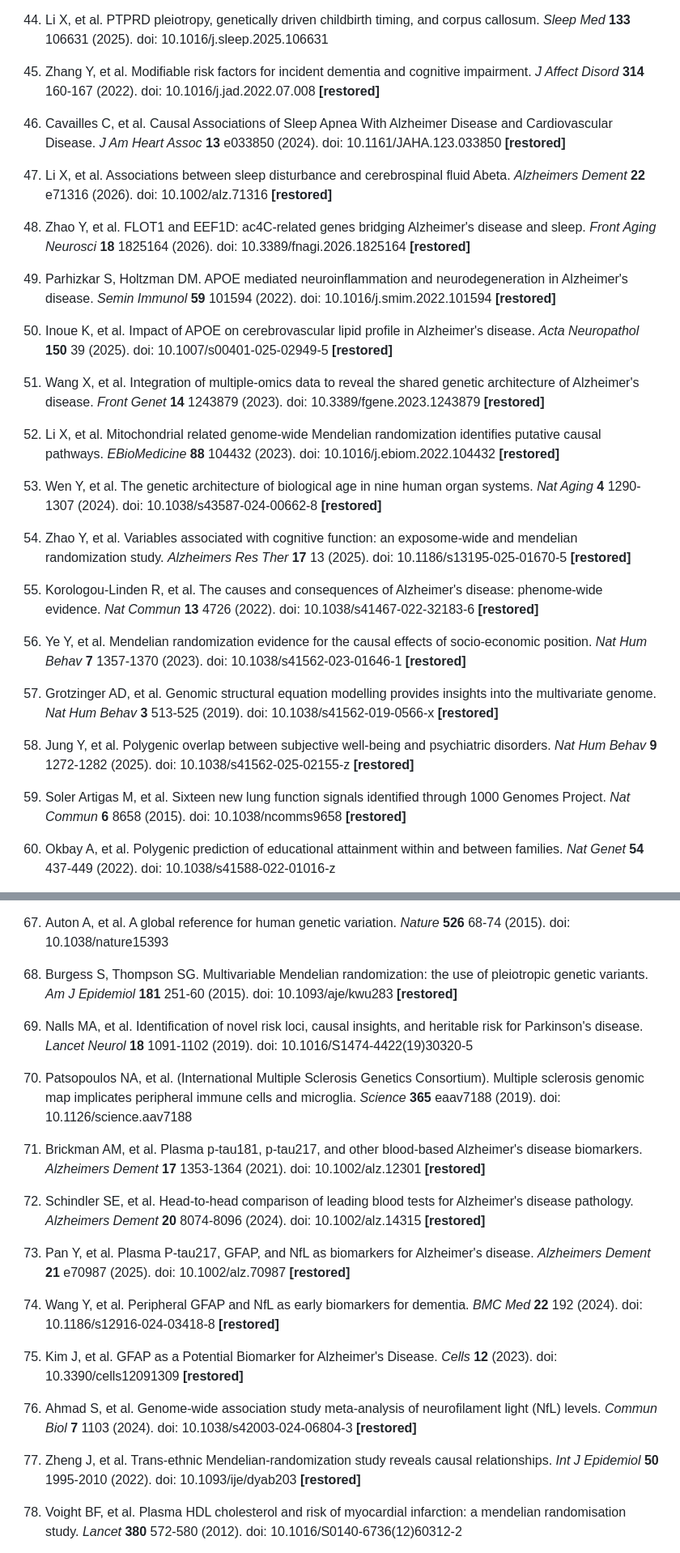
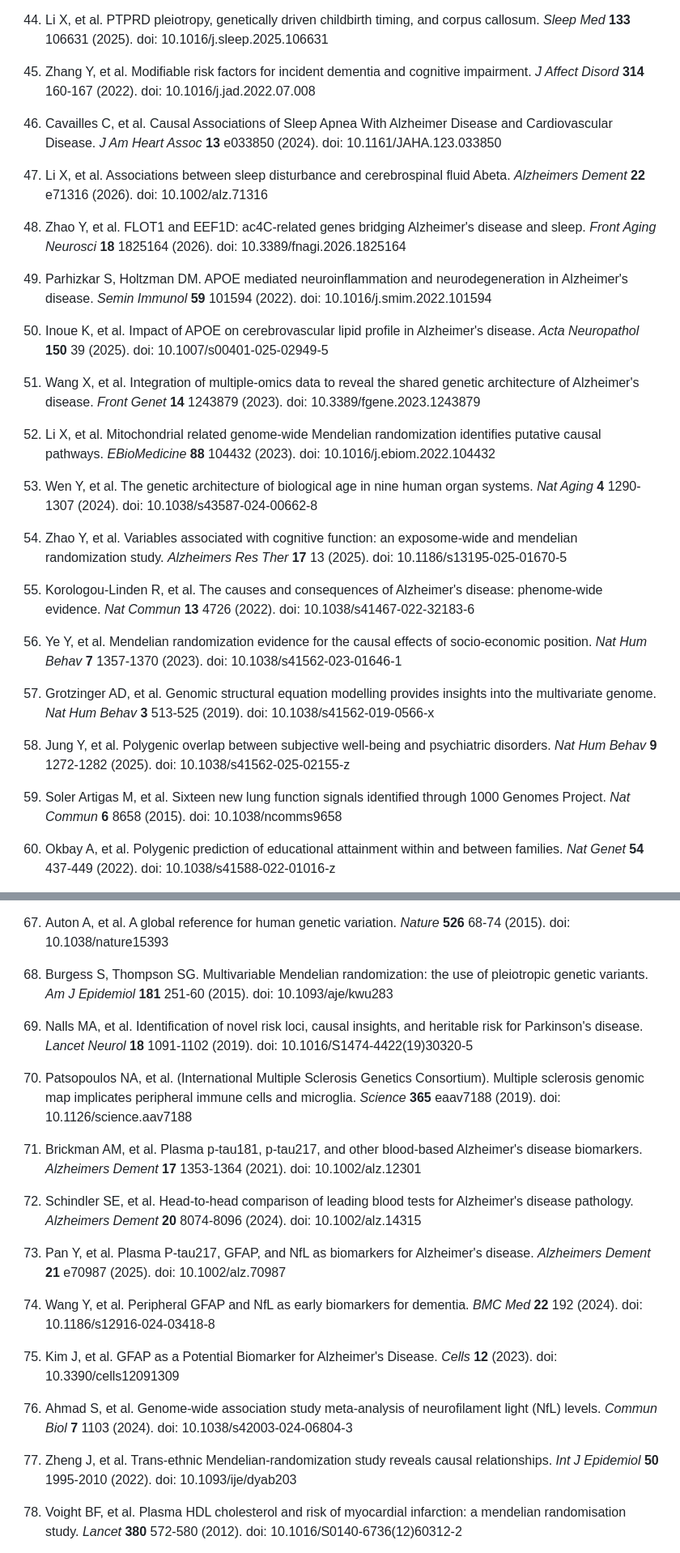
Before and after one commit to ming13333/iad-falsification-framework, a Markdown page: 课题设计阶段/manuscript_draft_with_23refs.md, 2 parts joined by grey strips. Shown at 81% size. Drawn GitHub-style.

```diff
--- a/课题设计阶段/manuscript_draft_with_23refs.md
+++ b/课题设计阶段/manuscript_draft_with_23refs.md
@@ -456,21 +457,21 @@ All analysis scripts (R and Python) have been organized into a standardized, ver
 
 43. Lee JJ, et al. Gene discovery and polygenic prediction from a genome-wide association study of educational attainment. *Nat Genet* **50** 1112-1121 (2018). doi: 10.1038/s41588-018-0147-3
 44. Li X, et al. PTPRD pleiotropy, genetically driven childbirth timing, and corpus callosum. *Sleep Med* **133** 106631 (2025). doi: 10.1016/j.sleep.2025.106631
-45. Zhang Y, et al. Modifiable risk factors for incident dementia and cognitive impairment. *J Affect Disord* **314** 160-167 (2022). doi: 10.1016/j.jad.2022.07.008 **[restored]**
-46. Cavailles C, et al. Causal Associations of Sleep Apnea With Alzheimer Disease and Cardiovascular Disease. *J Am Heart Assoc* **13** e033850 (2024). doi: 10.1161/JAHA.123.033850 **[restored]**
-47. Li X, et al. Associations between sleep disturbance and cerebrospinal fluid Abeta. *Alzheimers Dement* **22** e71316 (2026). doi: 10.1002/alz.71316 **[restored]**
-48. Zhao Y, et al. FLOT1 and EEF1D: ac4C-related genes bridging Alzheimer's disease and sleep. *Front Aging Neurosci* **18** 1825164 (2026). doi: 10.3389/fnagi.2026.1825164 **[restored]**
-49. Parhizkar S, Holtzman DM. APOE mediated neuroinflammation and neurodegeneration in Alzheimer's disease. *Semin Immunol* **59** 101594 (2022). doi: 10.1016/j.smim.2022.101594 **[restored]**
-50. Inoue K, et al. Impact of APOE on cerebrovascular lipid profile in Alzheimer's disease. *Acta Neuropathol* **150** 39 (2025). doi: 10.1007/s00401-025-02949-5 **[restored]**
-51. Wang X, et al. Integration of multiple-omics data to reveal the shared genetic architecture of Alzheimer's disease. *Front Genet* **14** 1243879 (2023). doi: 10.3389/fgene.2023.1243879 **[restored]**
-52. Li X, et al. Mitochondrial related genome-wide Mendelian randomization identifies putative causal pathways. *EBioMedicine* **88** 104432 (2023). doi: 10.1016/j.ebiom.2022.104432 **[restored]**
-53. Wen Y, et al. The genetic architecture of biological age in nine human organ systems. *Nat Aging* **4** 1290-1307 (2024). doi: 10.1038/s43587-024-00662-8 **[restored]**
-54. Zhao Y, et al. Variables associated with cognitive function: an exposome-wide and mendelian randomization study. *Alzheimers Res Ther* **17** 13 (2025). doi: 10.1186/s13195-025-01670-5 **[restored]**
-55. Korologou-Linden R, et al. The causes and consequences of Alzheimer's disease: phenome-wide evidence. *Nat Commun* **13** 4726 (2022). doi: 10.1038/s41467-022-32183-6 **[restored]**
-56. Ye Y, et al. Mendelian randomization evidence for the causal effects of socio-economic position. *Nat Hum Behav* **7** 1357-1370 (2023). doi: 10.1038/s41562-023-01646-1 **[restored]**
-57. Grotzinger AD, et al. Genomic structural equation modelling provides insights into the multivariate genome. *Nat Hum Behav* **3** 513-525 (2019). doi: 10.1038/s41562-019-0566-x **[restored]**
-58. Jung Y, et al. Polygenic overlap between subjective well-being and psychiatric disorders. *Nat Hum Behav* **9** 1272-1282 (2025). doi: 10.1038/s41562-025-02155-z **[restored]**
-59. Soler Artigas M, et al. Sixteen new lung function signals identified through 1000 Genomes Project. *Nat Commun* **6** 8658 (2015). doi: 10.1038/ncomms9658 **[restored]**
+45. Zhang Y, et al. Modifiable risk factors for incident dementia and cognitive impairment. *J Affect Disord* **314** 160-167 (2022). doi: 10.1016/j.jad.2022.07.008
+46. Cavailles C, et al. Causal Associations of Sleep Apnea With Alzheimer Disease and Cardiovascular Disease. *J Am Heart Assoc* **13** e033850 (2024). doi: 10.1161/JAHA.123.033850
+47. Li X, et al. Associations between sleep disturbance and cerebrospinal fluid Abeta. *Alzheimers Dement* **22** e71316 (2026). doi: 10.1002/alz.71316
+48. Zhao Y, et al. FLOT1 and EEF1D: ac4C-related genes bridging Alzheimer's disease and sleep. *Front Aging Neurosci* **18** 1825164 (2026). doi: 10.3389/fnagi.2026.1825164
+49. Parhizkar S, Holtzman DM. APOE mediated neuroinflammation and neurodegeneration in Alzheimer's disease. *Semin Immunol* **59** 101594 (2022). doi: 10.1016/j.smim.2022.101594
+50. Inoue K, et al. Impact of APOE on cerebrovascular lipid profile in Alzheimer's disease. *Acta Neuropathol* **150** 39 (2025). doi: 10.1007/s00401-025-02949-5
+51. Wang X, et al. Integration of multiple-omics data to reveal the shared genetic architecture of Alzheimer's disease. *Front Genet* **14** 1243879 (2023). doi: 10.3389/fgene.2023.1243879
+52. Li X, et al. Mitochondrial related genome-wide Mendelian randomization identifies putative causal pathways. *EBioMedicine* **88** 104432 (2023). doi: 10.1016/j.ebiom.2022.104432
+53. Wen Y, et al. The genetic architecture of biological age in nine human organ systems. *Nat Aging* **4** 1290-1307 (2024). doi: 10.1038/s43587-024-00662-8
+54. Zhao Y, et al. Variables associated with cognitive function: an exposome-wide and mendelian randomization study. *Alzheimers Res Ther* **17** 13 (2025). doi: 10.1186/s13195-025-01670-5
+55. Korologou-Linden R, et al. The causes and consequences of Alzheimer's disease: phenome-wide evidence. *Nat Commun* **13** 4726 (2022). doi: 10.1038/s41467-022-32183-6
+56. Ye Y, et al. Mendelian randomization evidence for the causal effects of socio-economic position. *Nat Hum Behav* **7** 1357-1370 (2023). doi: 10.1038/s41562-023-01646-1
+57. Grotzinger AD, et al. Genomic structural equation modelling provides insights into the multivariate genome. *Nat Hum Behav* **3** 513-525 (2019). doi: 10.1038/s41562-019-0566-x
+58. Jung Y, et al. Polygenic overlap between subjective well-being and psychiatric disorders. *Nat Hum Behav* **9** 1272-1282 (2025). doi: 10.1038/s41562-025-02155-z
+59. Soler Artigas M, et al. Sixteen new lung function signals identified through 1000 Genomes Project. *Nat Commun* **6** 8658 (2015). doi: 10.1038/ncomms9658
 60. Okbay A, et al. Polygenic prediction of educational attainment within and between families. *Nat Genet* **54** 437-449 (2022). doi: 10.1038/s41588-022-01016-z
 61. Hewitt J, et al. Cohort profile of the UK Biobank: diagnosis and characteristics. *BMJ Open* **6** e009161 (2016). doi: 10.1136/bmjopen-2015-009161
 62. Jansen PR, et al. Genome-wide analysis of insomnia in 1,331,010 individuals identifies new risk loci. *Nat Genet* **51** 394-403 (2019). doi: 10.1038/s41588-018-0333-3
@@ -479,16 +480,16 @@ All analysis scripts (R and Python) have been organized into a standardized, ver
 65. Guo Y, et al. Plasma proteomic profiles predict future dementia in healthy adults. *Nat Aging* **4** 247-260 (2024). doi: 10.1038/s43587-023-00565-0
 66. Zhang Y, et al. Associations of 2923 plasma proteins with incident inflammatory bowel disease. *Nat Commun* **16** 2813 (2025). doi: 10.1038/s41467-025-57879-3
 67. Auton A, et al. A global reference for human genetic variation. *Nature* **526** 68-74 (2015). doi: 10.1038/nature15393
-68. Burgess S, Thompson SG. Multivariable Mendelian randomization: the use of pleiotropic genetic variants. *Am J Epidemiol* **181** 251-60 (2015). doi: 10.1093/aje/kwu283 **[restored]**
+68. Burgess S, Thompson SG. Multivariable Mendelian randomization: the use of pleiotropic genetic variants. *Am J Epidemiol* **181** 251-60 (2015). doi: 10.1093/aje/kwu283
 69. Nalls MA, et al. Identification of novel risk loci, causal insights, and heritable risk for Parkinson's disease. *Lancet Neurol* **18** 1091-1102 (2019). doi: 10.1016/S1474-4422(19)30320-5
 70. Patsopoulos NA, et al. (International Multiple Sclerosis Genetics Consortium). Multiple sclerosis genomic map implicates peripheral immune cells and microglia. *Science* **365** eaav7188 (2019). doi: 10.1126/science.aav7188
 
-71. Brickman AM, et al. Plasma p-tau181, p-tau217, and other blood-based Alzheimer's disease biomarkers. *Alzheimers Dement* **17** 1353-1364 (2021). doi: 10.1002/alz.12301 **[restored]**
-72. Schindler SE, et al. Head-to-head comparison of leading blood tests for Alzheimer's disease pathology. *Alzheimers Dement* **20** 8074-8096 (2024). doi: 10.1002/alz.14315 **[restored]**
-73. Pan Y, et al. Plasma P-tau217, GFAP, and NfL as biomarkers for Alzheimer's disease. *Alzheimers Dement* **21** e70987 (2025). doi: 10.1002/alz.70987 **[restored]**
-74. Wang Y, et al. Peripheral GFAP and NfL as early biomarkers for dementia. *BMC Med* **22** 192 (2024). doi: 10.1186/s12916-024-03418-8 **[restored]**
-75. Kim J, et al. GFAP as a Potential Biomarker for Alzheimer's Disease. *Cells* **12** (2023). doi: 10.3390/cells12091309 **[restored]**
-76. Ahmad S, et al. Genome-wide association study meta-analysis of neurofilament light (NfL) levels. *Commun Biol* **7** 1103 (2024). doi: 10.1038/s42003-024-06804-3 **[restored]**
-77. Zheng J, et al. Trans-ethnic Mendelian-randomization study reveals causal relationships. *Int J Epidemiol* **50** 1995-2010 (2022). doi: 10.1093/ije/dyab203 **[restored]**
+71. Brickman AM, et al. Plasma p-tau181, p-tau217, and other blood-based Alzheimer's disease biomarkers. *Alzheimers Dement* **17** 1353-1364 (2021). doi: 10.1002/alz.12301
+72. Schindler SE, et al. Head-to-head comparison of leading blood tests for Alzheimer's disease pathology. *Alzheimers Dement* **20** 8074-8096 (2024). doi: 10.1002/alz.14315
+73. Pan Y, et al. Plasma P-tau217, GFAP, and NfL as biomarkers for Alzheimer's disease. *Alzheimers Dement* **21** e70987 (2025). doi: 10.1002/alz.70987
+74. Wang Y, et al. Peripheral GFAP and NfL as early biomarkers for dementia. *BMC Med* **22** 192 (2024). doi: 10.1186/s12916-024-03418-8
+75. Kim J, et al. GFAP as a Potential Biomarker for Alzheimer's Disease. *Cells* **12** (2023). doi: 10.3390/cells12091309
+76. Ahmad S, et al. Genome-wide association study meta-analysis of neurofilament light (NfL) levels. *Commun Biol* **7** 1103 (2024). doi: 10.1038/s42003-024-06804-3
+77. Zheng J, et al. Trans-ethnic Mendelian-randomization study reveals causal relationships. *Int J Epidemiol* **50** 1995-2010 (2022). doi: 10.1093/ije/dyab203
 78. Voight BF, et al. Plasma HDL cholesterol and risk of myocardial infarction: a mendelian randomisation study. *Lancet* **380** 572-580 (2012). doi: 10.1016/S0140-6736(12)60312-2
 79. Barter PJ, et al. Effects of torcetrapib in patients at high risk for coronary events. *N Engl J Med* **357** 2109-2122 (2007). doi: 10.1056/NEJMoa0706628
```
Also changed, not shown: other parts of 课题设计阶段/manuscript_draft_with_23refs.md (+42 -86 lines).
